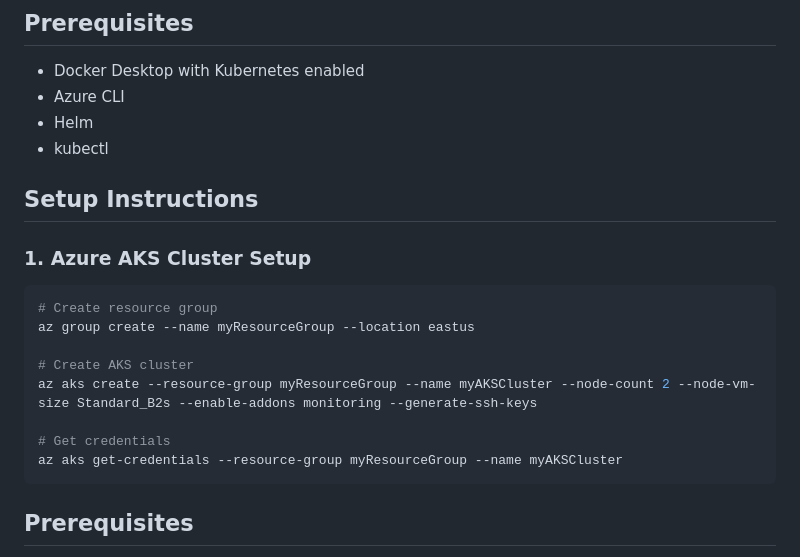
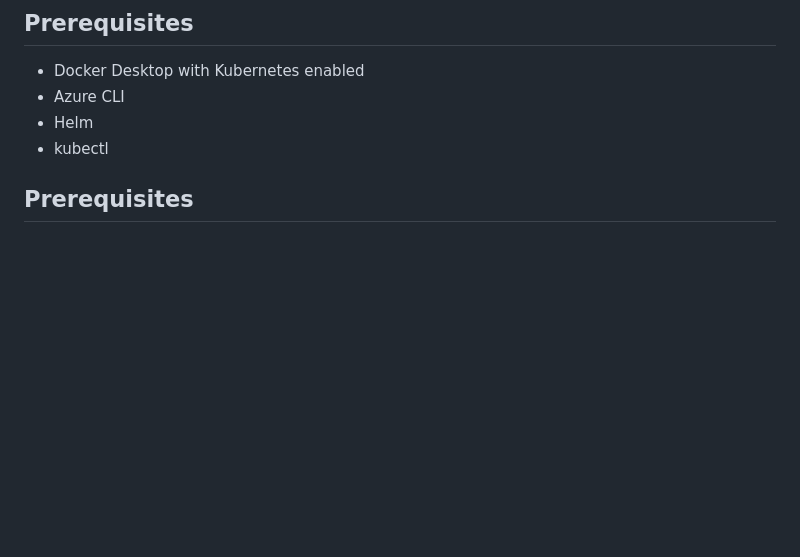
Before and after one commit to vijaymanda06/block-chain-demo, a Markdown page: README.md, the part around the change. Rendered like a GitHub page; blank space fills up the shorter version.

````diff
--- a/README.md
+++ b/README.md
@@ -8,21 +8,6 @@ A blockchain demonstration project with Kubernetes deployment and comprehensive
 - Azure CLI
 - Helm
 - kubectl
-
-## Setup Instructions
-
-### 1. Azure AKS Cluster Setup
-
-```bash
-# Create resource group
-az group create --name myResourceGroup --location eastus
-
-# Create AKS cluster
-az aks create --resource-group myResourceGroup --name myAKSCluster --node-count 2 --node-vm-size Standard_B2s --enable-addons monitoring --generate-ssh-keys
-
-# Get credentials
-az aks get-credentials --resource-group myResourceGroup --name myAKSCluster
-```
 
 ## Prerequisites
 
````
